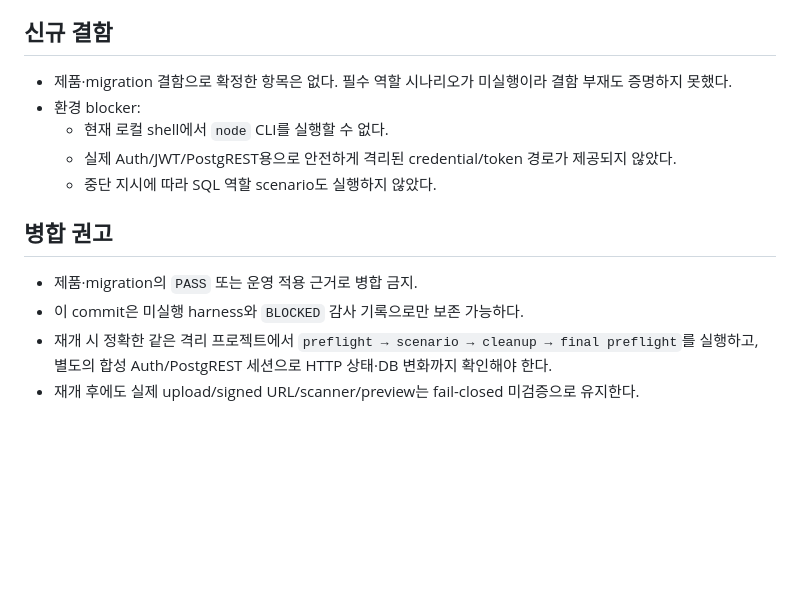
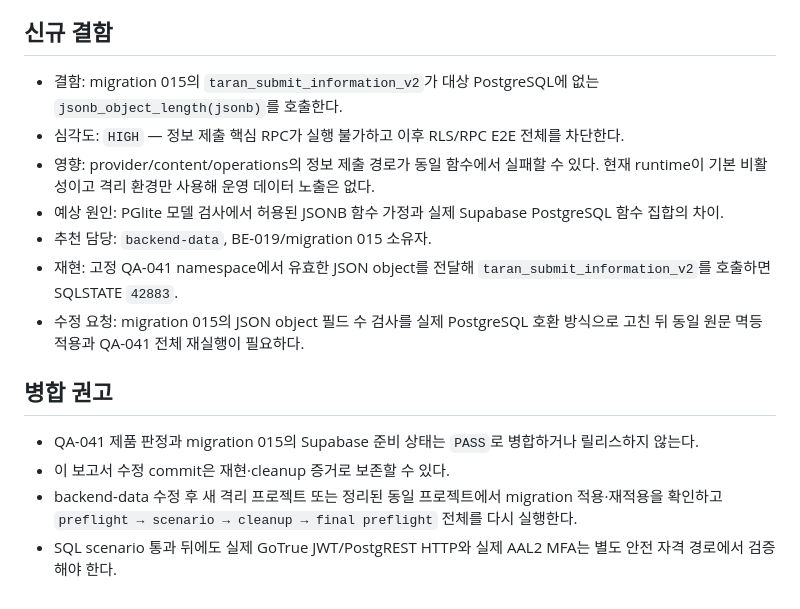
Before and after one commit to Leo-Moon7/taran-family-event-platform, a Markdown page: ops/reports/QA-041-provider-contribution-quote-v2-e2e.md, the part around one of its changes. GitHub-like rendering; blank space fills up the shorter version.

```diff
--- a/ops/reports/QA-041-provider-contribution-quote-v2-e2e.md
+++ b/ops/reports/QA-041-provider-contribution-quote-v2-e2e.md
@@ -103,15 +119,17 @@ SQL Editor의 `set local role`과 `request.jwt.claims`는 실제 Supabase Postgr
 
 ## 신규 결함
 
-- 제품·migration 결함으로 확정한 항목은 없다. 필수 역할 시나리오가 미실행이라 결함 부재도 증명하지 못했다.
-- 환경 blocker:
-  - 현재 로컬 shell에서 `node` CLI를 실행할 수 없다.
-  - 실제 Auth/JWT/PostgREST용으로 안전하게 격리된 credential/token 경로가 제공되지 않았다.
-  - 중단 지시에 따라 SQL 역할 scenario도 실행하지 않았다.
+- 결함: migration 015의 `taran_submit_information_v2`가 대상 PostgreSQL에 없는 `jsonb_object_length(jsonb)`를 호출한다.
+- 심각도: `HIGH` — 정보 제출 핵심 RPC가 실행 불가하고 이후 RLS/RPC E2E 전체를 차단한다.
+- 영향: provider/content/operations의 정보 제출 경로가 동일 함수에서 실패할 수 있다. 현재 runtime이 기본 비활성이고 격리 환경만 사용해 운영 데이터 노출은 없다.
+- 예상 원인: PGlite 모델 검사에서 허용된 JSONB 함수 가정과 실제 Supabase PostgreSQL 함수 집합의 차이.
+- 추천 담당: `backend-data`, BE-019/migration 015 소유자.
+- 재현: 고정 QA-041 namespace에서 유효한 JSON object를 전달해 `taran_submit_information_v2`를 호출하면 SQLSTATE `42883`.
+- 수정 요청: migration 015의 JSON object 필드 수 검사를 실제 PostgreSQL 호환 방식으로 고친 뒤 동일 원문 멱등 적용과 QA-041 전체 재실행이 필요하다.
 
 ## 병합 권고
 
-- 제품·migration의 `PASS` 또는 운영 적용 근거로 병합 금지.
-- 이 commit은 미실행 harness와 `BLOCKED` 감사 기록으로만 보존 가능하다.
-- 재개 시 정확한 같은 격리 프로젝트에서 `preflight → scenario → cleanup → final preflight`를 실행하고, 별도의 합성 Auth/PostgREST 세션으로 HTTP 상태·DB 변화까지 확인해야 한다.
-- 재개 후에도 실제 upload/signed URL/scanner/preview는 fail-closed 미검증으로 유지한다.
+- QA-041 제품 판정과 migration 015의 Supabase 준비 상태는 `PASS`로 병합하거나 릴리스하지 않는다.
+- 이 보고서 수정 commit은 재현·cleanup 증거로 보존할 수 있다.
+- backend-data 수정 후 새 격리 프로젝트 또는 정리된 동일 프로젝트에서 migration 적용·재적용을 확인하고 `preflight → scenario → cleanup → final preflight` 전체를 다시 실행한다.
+- SQL scenario 통과 뒤에도 실제 GoTrue JWT/PostgREST HTTP와 실제 AAL2 MFA는 별도 안전 자격 경로에서 검증해야 한다.
```
Also changed, not shown: other parts of ops/reports/QA-041-provider-contribution-quote-v2-e2e.md (+76 -60 lines).
